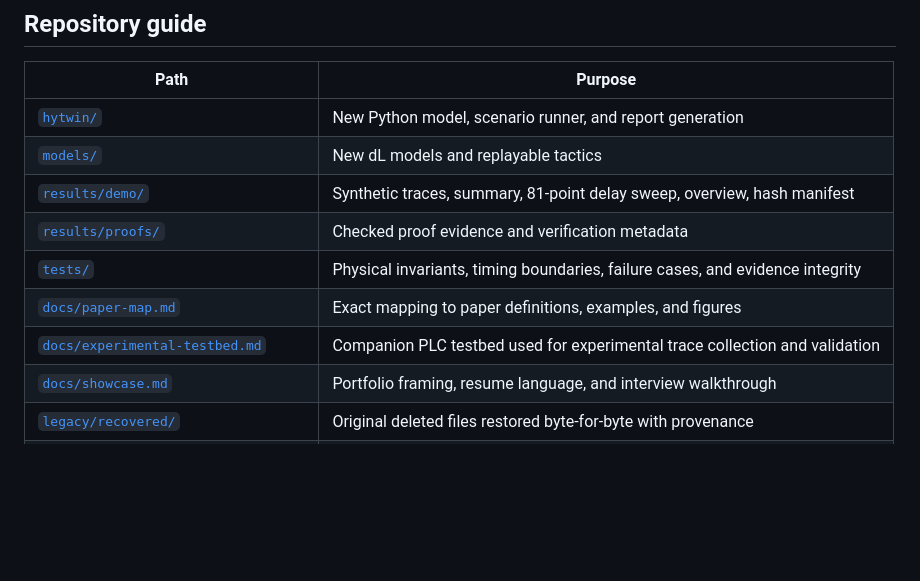
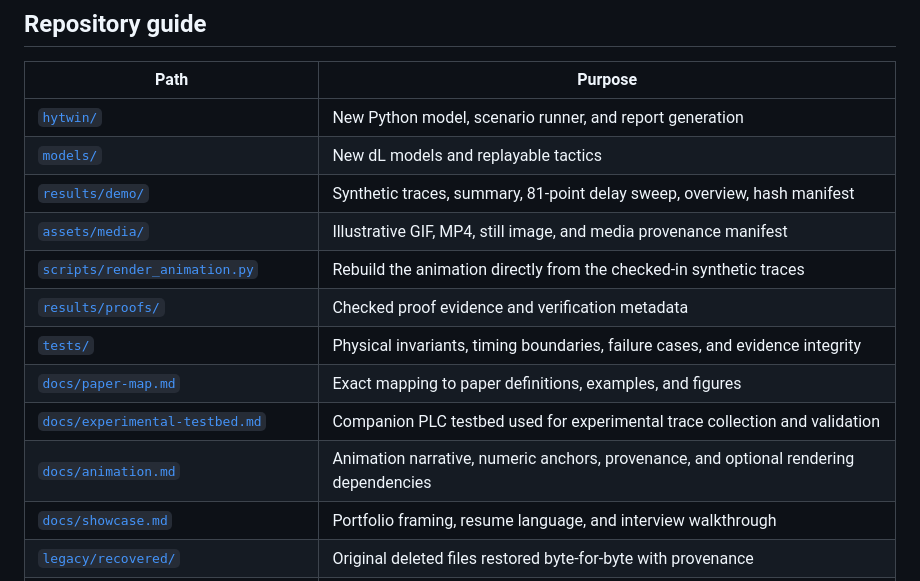
Before and after one commit to iotrustlab/HyTwin, a Markdown page: README.md, the part around one of its changes. GitHub-like rendering; blank space fills up the shorter version.

```diff
--- a/README.md
+++ b/README.md
@@ -98,10 +113,13 @@ The paper's first-valve running example and its transfer-pump hardware experimen
 | [`hytwin/`](hytwin/) | New Python model, scenario runner, and report generation |
 | [`models/`](models/) | New dL models and replayable tactics |
 | [`results/demo/`](results/demo/) | Synthetic traces, summary, 81-point delay sweep, overview, hash manifest |
+| [`assets/media/`](assets/media/) | Illustrative GIF, MP4, still image, and media provenance manifest |
+| [`scripts/render_animation.py`](scripts/render_animation.py) | Rebuild the animation directly from the checked-in synthetic traces |
 | [`results/proofs/`](results/proofs/) | Checked proof evidence and verification metadata |
 | [`tests/`](tests/) | Physical invariants, timing boundaries, failure cases, and evidence integrity |
 | [`docs/paper-map.md`](docs/paper-map.md) | Exact mapping to paper definitions, examples, and figures |
 | [`docs/experimental-testbed.md`](docs/experimental-testbed.md) | Companion PLC testbed used for experimental trace collection and validation |
+| [`docs/animation.md`](docs/animation.md) | Animation narrative, numeric anchors, provenance, and optional rendering dependencies |
 | [`docs/showcase.md`](docs/showcase.md) | Portfolio framing, resume language, and interview walkthrough |
 | [`legacy/recovered/`](legacy/recovered/) | Original deleted files restored byte-for-byte with provenance |
 | [`Archive/securityformalization.kyx`](Archive/securityformalization.kyx) | Surviving original draft, unchanged |
```
Also changed, not shown: other parts of README.md (+15 -0 lines), docs/animation.md (added, +49 -0 lines), assets/media/hytwin-impact-poster.png (added), assets/media/hytwin-impact.gif (added), 5 other files.
